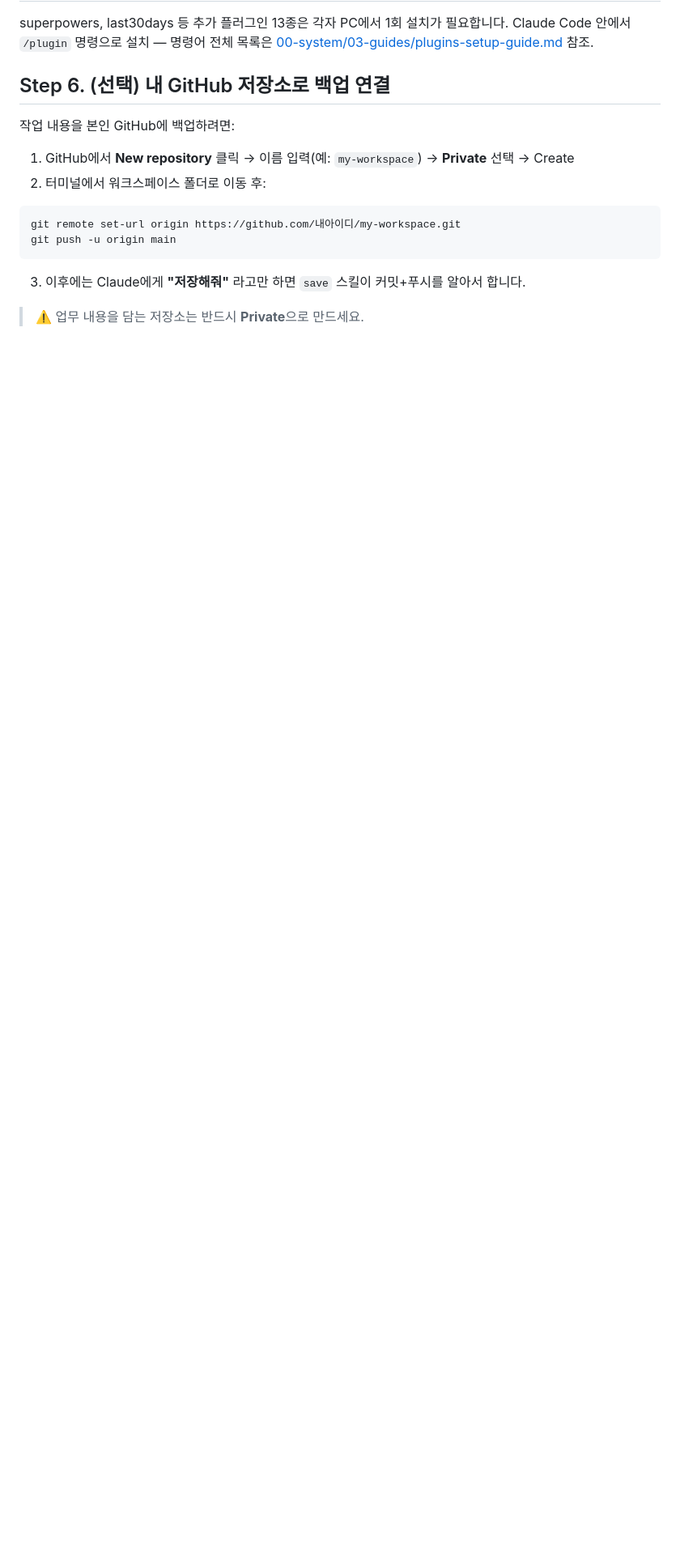
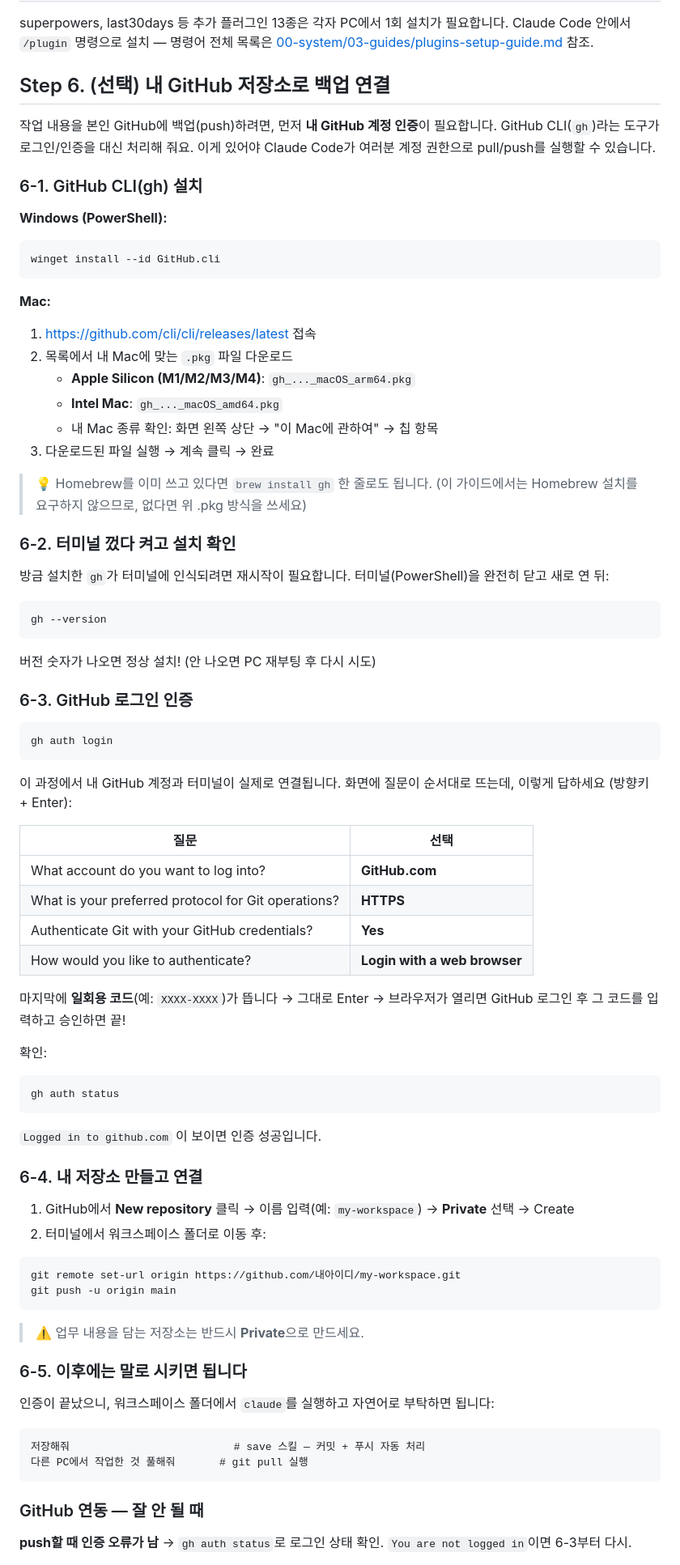
Before and after one commit to Penguin2646/lush-ax-starter-pack, a Markdown page: README.md, the part around one of its changes. Shown at 81% size. Drawn GitHub-style; blank space fills up the shorter version.

Commit message:
README — Step 6 GitHub 백업 연결에 gh CLI 인증 가이드 추가
- gh 설치(Windows winget / Mac .pkg, Homebrew 불요)
- gh auth login 질문별 선택지 표 + 인증 확인
- 트러블슈팅(인증 오류·gh 미인식·git 없음) 추가

Co-Authored-By: Claude Fable 5 <noreply@anthropic.com>

````diff
--- a/README.md
+++ b/README.md
@@ -276,14 +276,86 @@ Claude Code 안에서 `/plugin` 명령으로 설치 — 명령어 전체 목록
 
 ## Step 6. (선택) 내 GitHub 저장소로 백업 연결
 
-작업 내용을 본인 GitHub에 백업하려면:
+작업 내용을 본인 GitHub에 백업(push)하려면, 먼저 **내 GitHub 계정 인증**이 필요합니다.
+GitHub CLI(`gh`)라는 도구가 로그인/인증을 대신 처리해 줘요. 이게 있어야 Claude Code가 여러분 계정 권한으로 pull/push를 실행할 수 있습니다.
+
+### 6-1. GitHub CLI(gh) 설치
+
+**Windows (PowerShell):**
+
+```powershell
+winget install --id GitHub.cli
+```
+
+**Mac:**
+
+1. https://github.com/cli/cli/releases/latest 접속
+2. 목록에서 내 Mac에 맞는 `.pkg` 파일 다운로드
+   - **Apple Silicon (M1/M2/M3/M4)**: `gh_..._macOS_arm64.pkg`
+   - **Intel Mac**: `gh_..._macOS_amd64.pkg`
+   - 내 Mac 종류 확인: 화면 왼쪽 상단  → "이 Mac에 관하여" → 칩 항목
+3. 다운로드된 파일 실행 → 계속 클릭 → 완료
+
+> 💡 Homebrew를 이미 쓰고 있다면 `brew install gh` 한 줄로도 됩니다. (이 가이드에서는 Homebrew 설치를 요구하지 않으므로, 없다면 위 .pkg 방식을 쓰세요)
+
+### 6-2. 터미널 껐다 켜고 설치 확인
+
+방금 설치한 `gh`가 터미널에 인식되려면 재시작이 필요합니다. 터미널(PowerShell)을 완전히 닫고 새로 연 뒤:
+
+```bash
+gh --version
+```
+
+버전 숫자가 나오면 정상 설치! (안 나오면 PC 재부팅 후 다시 시도)
+
+### 6-3. GitHub 로그인 인증
+
+```bash
+gh auth login
+```
+
+이 과정에서 내 GitHub 계정과 터미널이 실제로 연결됩니다. 화면에 질문이 순서대로 뜨는데, 이렇게 답하세요 (방향키 + Enter):
+
+| 질문 | 선택 |
+|------|------|
+| What account do you want to log into? | **GitHub.com** |
+| What is your preferred protocol for Git operations? | **HTTPS** |
+| Authenticate Git with your GitHub credentials? | **Yes** |
+| How would you like to authenticate? | **Login with a web browser** |
+
+마지막에 **일회용 코드**(예: `XXXX-XXXX`)가 뜹니다 → 그대로 Enter → 브라우저가 열리면 GitHub 로그인 후 그 코드를 입력하고 승인하면 끝!
+
+확인:
+
+```bash
+gh auth status
+```
+
+`Logged in to github.com` 이 보이면 인증 성공입니다.
+
+### 6-4. 내 저장소 만들고 연결
 
 1. GitHub에서 **New repository** 클릭 → 이름 입력(예: `my-workspace`) → **Private** 선택 → Create
 2. 터미널에서 워크스페이스 폴더로 이동 후:
+
 ```bash
 git remote set-url origin https://github.com/내아이디/my-workspace.git
 git push -u origin main
 ```
-3. 이후에는 Claude에게 **"저장해줘"** 라고만 하면 `save` 스킬이 커밋+푸시를 알아서 합니다.
 
 > ⚠️ 업무 내용을 담는 저장소는 반드시 **Private**으로 만드세요.
+
+### 6-5. 이후에는 말로 시키면 됩니다
+
+인증이 끝났으니, 워크스페이스 폴더에서 `claude`를 실행하고 자연어로 부탁하면 됩니다:
+
+```
+저장해줘                          # save 스킬 — 커밋 + 푸시 자동 처리
+다른 PC에서 작업한 것 풀해줘       # git pull 실행
+```
+
+### GitHub 연동 — 잘 안 될 때
+
+**push할 때 인증 오류가 남**
+→ `gh auth status`로 로그인 상태 확인. `You are not logged in`이면 6-3부터 다시.
+
````
Also changed, not shown: other parts of README.md (+5 -0 lines).
